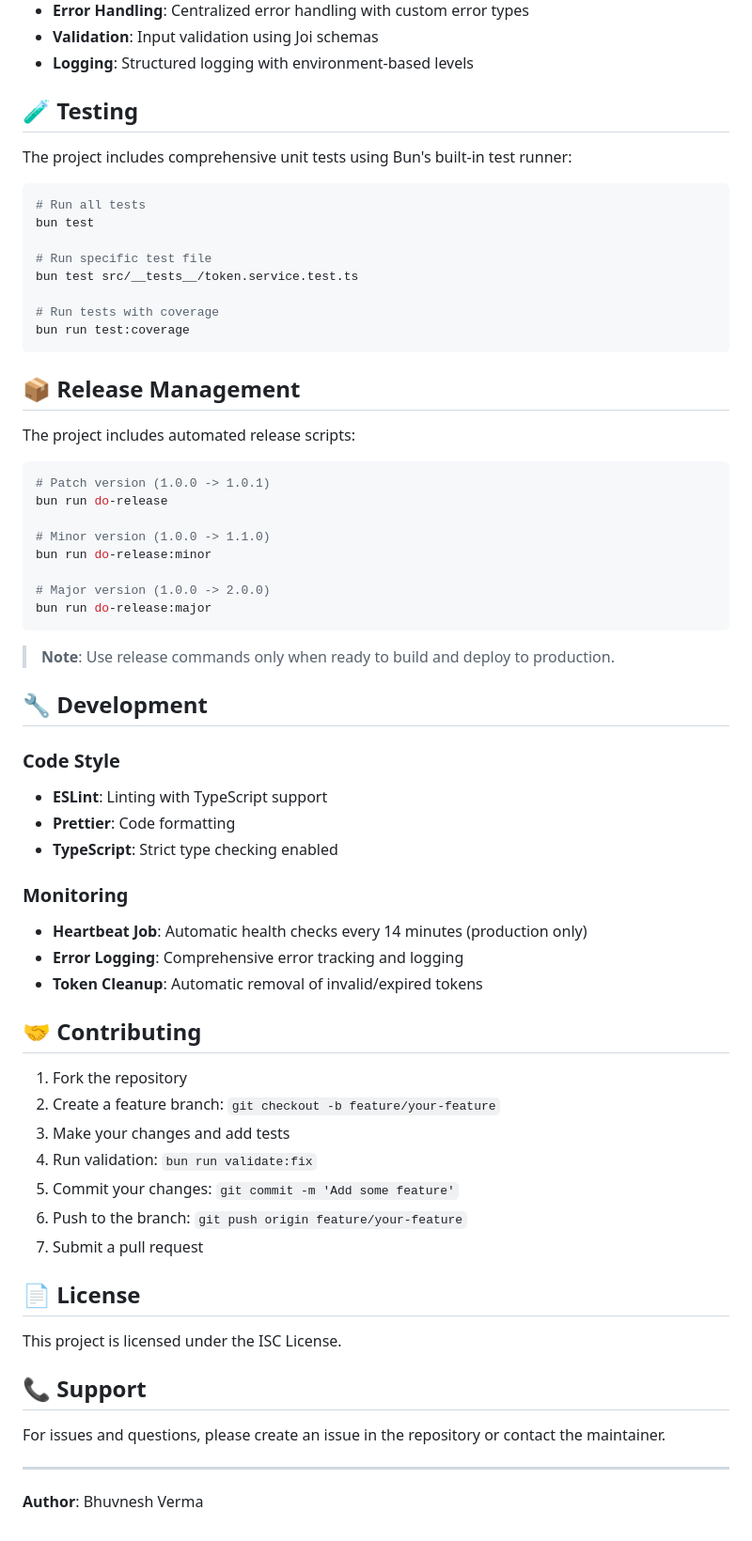
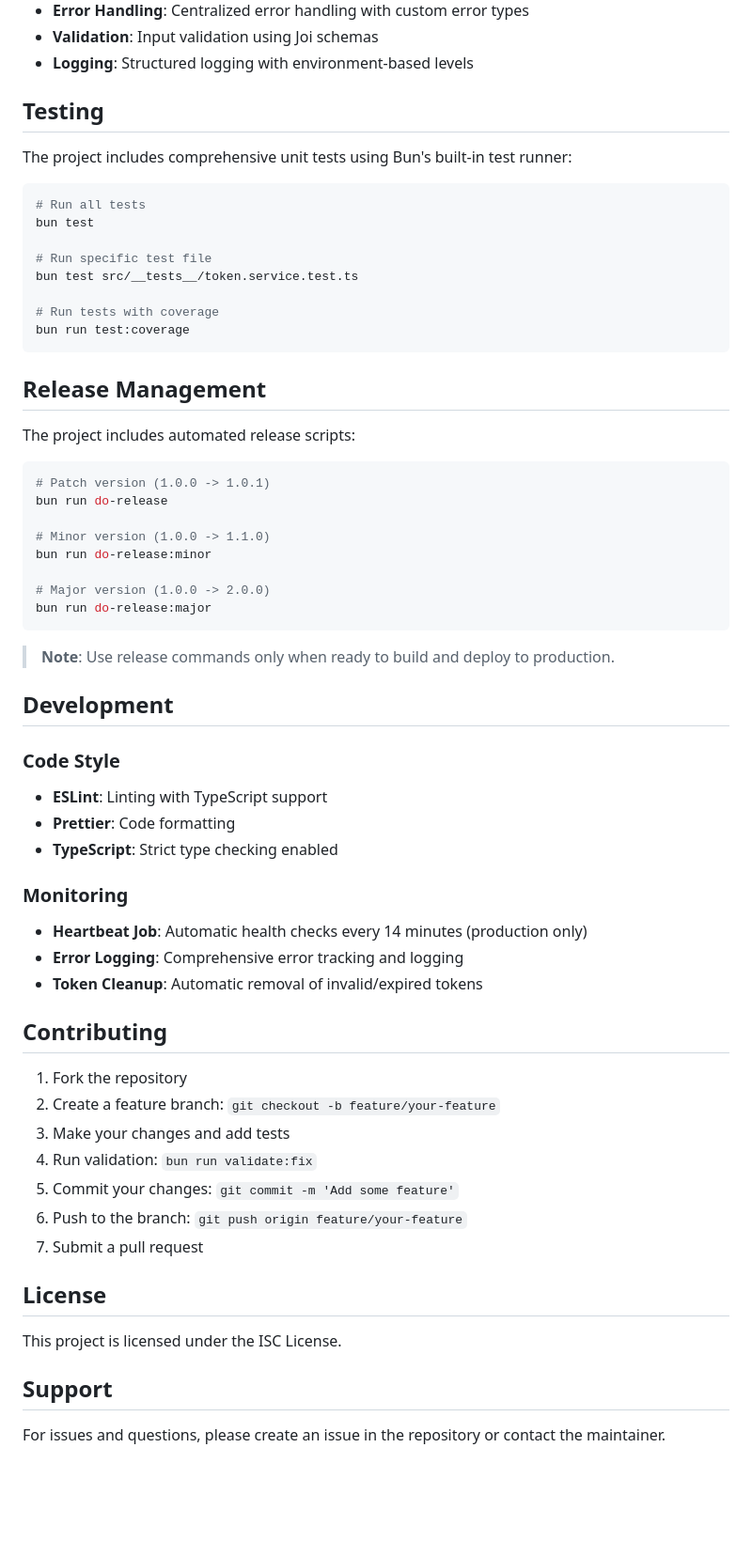
Before and after one commit to MasterBhuvnesh/yup, a Markdown page: NOTIFICATION/README.md, the part around one of its changes. Shown at 94% size. Drawn GitHub-style; blank space fills up the shorter version.

Commit message:
docs: updated readme

````diff
--- a/NOTIFICATION/README.md
+++ b/NOTIFICATION/README.md
@@ -244,7 +244,7 @@ src/
 - **Validation**: Input validation using Joi schemas
 - **Logging**: Structured logging with environment-based levels
 
-## 🧪 Testing
+## Testing
 
 The project includes comprehensive unit tests using Bun's built-in test runner:
 
@@ -259,7 +259,7 @@ bun test src/__tests__/token.service.test.ts
 bun run test:coverage
 ```
 
-## 📦 Release Management
+## Release Management
 
 The project includes automated release scripts:
 
@@ -276,7 +276,7 @@ bun run do-release:major
 
 > **Note**: Use release commands only when ready to build and deploy to production.
 
-## 🔧 Development
+## Development
 
 ### Code Style
 
@@ -290,7 +290,7 @@ bun run do-release:major
 - **Error Logging**: Comprehensive error tracking and logging
 - **Token Cleanup**: Automatic removal of invalid/expired tokens
 
-## 🤝 Contributing
+## Contributing
 
 1. Fork the repository
 2. Create a feature branch: `git checkout -b feature/your-feature`
@@ -300,14 +300,10 @@ bun run do-release:major
 6. Push to the branch: `git push origin feature/your-feature`
 7. Submit a pull request
 
-## 📄 License
+## License
 
 This project is licensed under the ISC License.
 
-## 📞 Support
+## Support
 
 For issues and questions, please create an issue in the repository or contact the maintainer.
-
----
-
-**Author**: Bhuvnesh Verma
````
Also changed, not shown: other parts of NOTIFICATION/README.md (+8 -8 lines).
